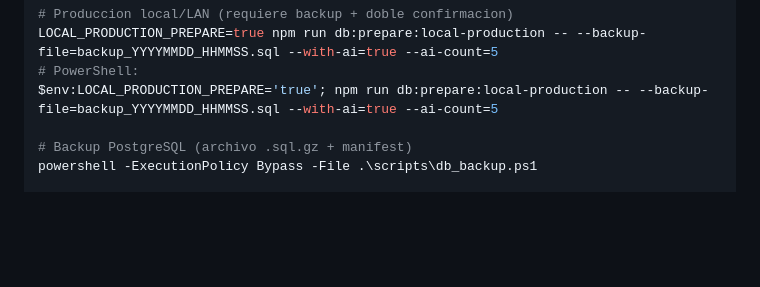
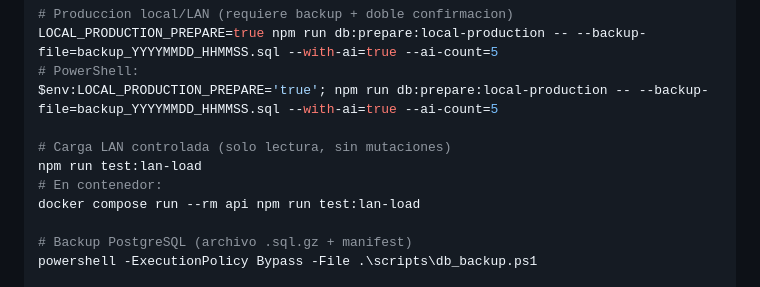
Before and after one commit to ARVI17/examen, a Markdown page: README.md, the part around the change. Drawn GitHub-style; blank space fills up the shorter version.

```diff
--- a/README.md
+++ b/README.md
@@ -287,6 +287,11 @@ npm run db:prepare:local-production:dry
 LOCAL_PRODUCTION_PREPARE=true npm run db:prepare:local-production -- --backup-file=backup_YYYYMMDD_HHMMSS.sql --with-ai=true --ai-count=5
 # PowerShell:
 $env:LOCAL_PRODUCTION_PREPARE='true'; npm run db:prepare:local-production -- --backup-file=backup_YYYYMMDD_HHMMSS.sql --with-ai=true --ai-count=5
+
+# Carga LAN controlada (solo lectura, sin mutaciones)
+npm run test:lan-load
+# En contenedor:
+docker compose run --rm api npm run test:lan-load
 
 # Backup PostgreSQL (archivo .sql.gz + manifest)
 powershell -ExecutionPolicy Bypass -File .\scripts\db_backup.ps1
```
Also changed, not shown: docs/local-production-lan.md (+22 -0 lines), docs/project-continuity.md (+3 -0 lines).
